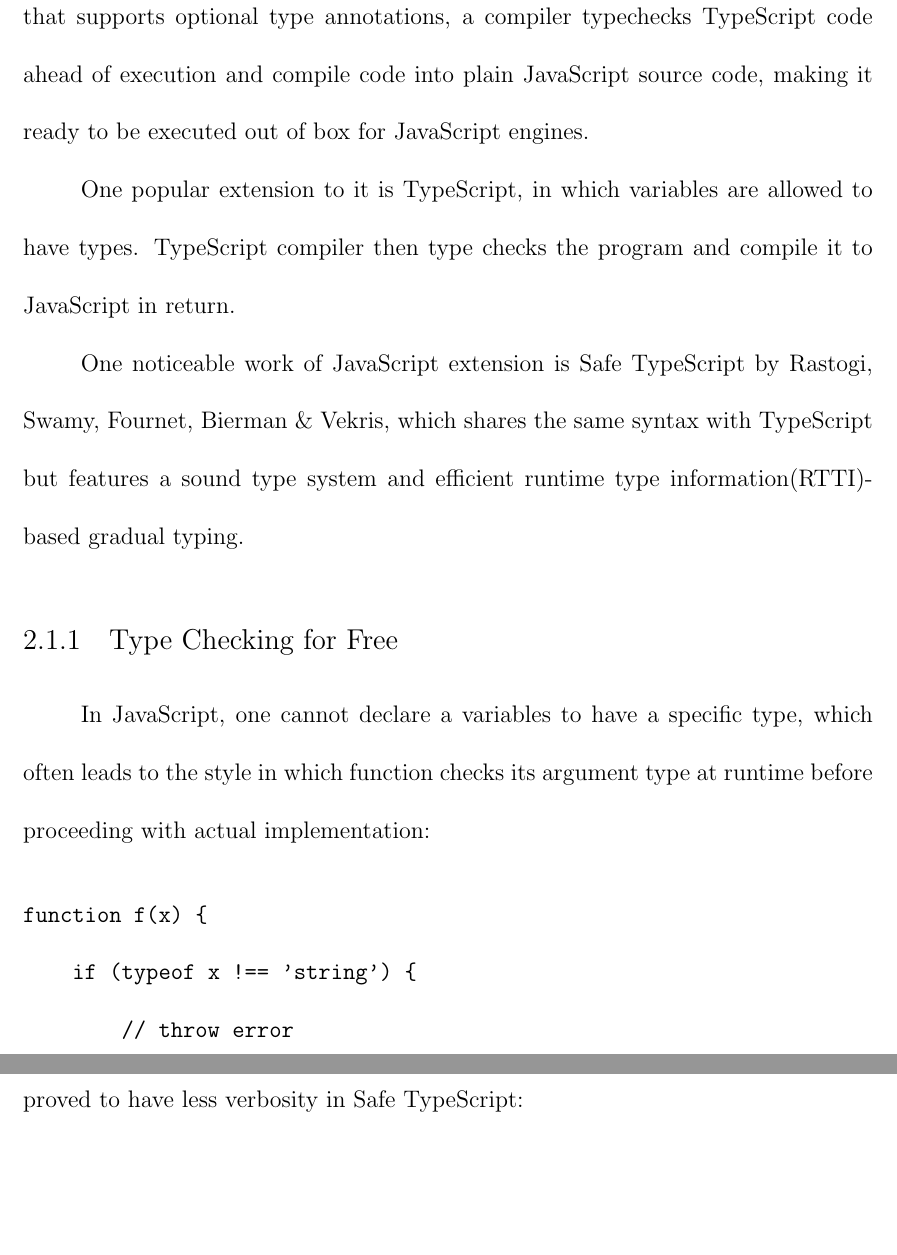
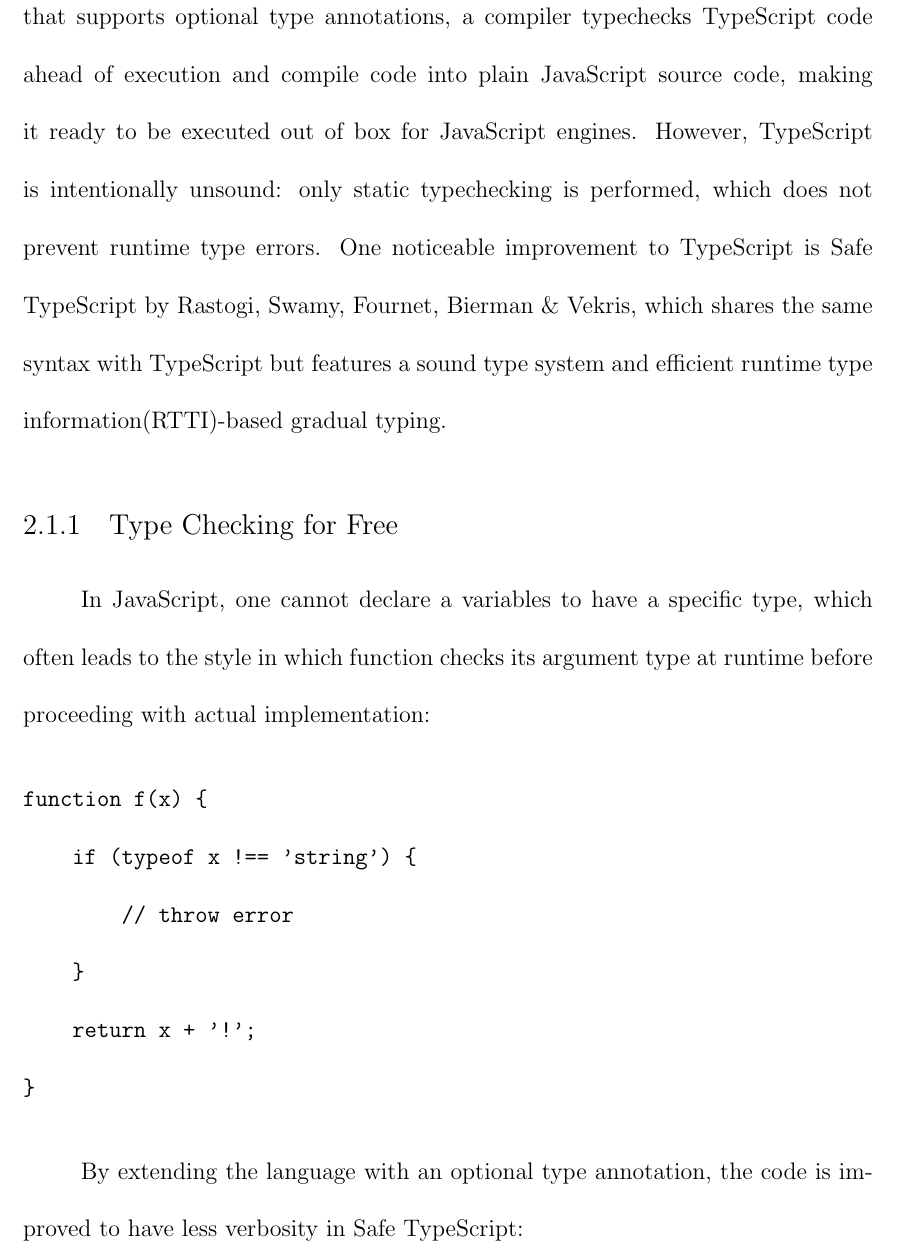
Before and after one commit to Javran/adding-gradual-types, a LaTeX thesis (thesis/mainthesis.tex, which reads thesis/Chapter2.tex): two parts of pages 15 and 16 of 19 before the commit and part of page 15 of 19 after it, the two joined at a grey line, cut so that both start at the same text, the shorter picture padded with empty space. Compiled offline with pdfLaTeX.

Commit message:
js to ts (2)

```diff
--- a/thesis/Chapter2.tex
+++ b/thesis/Chapter2.tex
@@ -31,14 +31,9 @@
 a compiler typechecks TypeScript code ahead of execution and compile code
 into plain JavaScript source code, making it ready to be executed out of box
 for JavaScript engines.
-
-%TODO: what's bad about JavaScript and why need gradual typing
-
-One popular extension to it is TypeScript, in which variables are allowed to
-have types. TypeScript compiler then type checks the program and compile it to JavaScript
-in return.
-
-One noticeable work of JavaScript extension is Safe TypeScript by Rastogi, Swamy, Fournet, Bierman \& Vekris, which shares the same syntax with TypeScript
+However, TypeScript is intentionally unsound: only static typechecking is performed,
+which does not prevent runtime type errors.
+One noticeable improvement to TypeScript is Safe TypeScript by Rastogi, Swamy, Fournet, Bierman \& Vekris, which shares the same syntax with TypeScript
 but features a sound type system and efficient runtime type information(RTTI)-based
 gradual typing.
 
```
